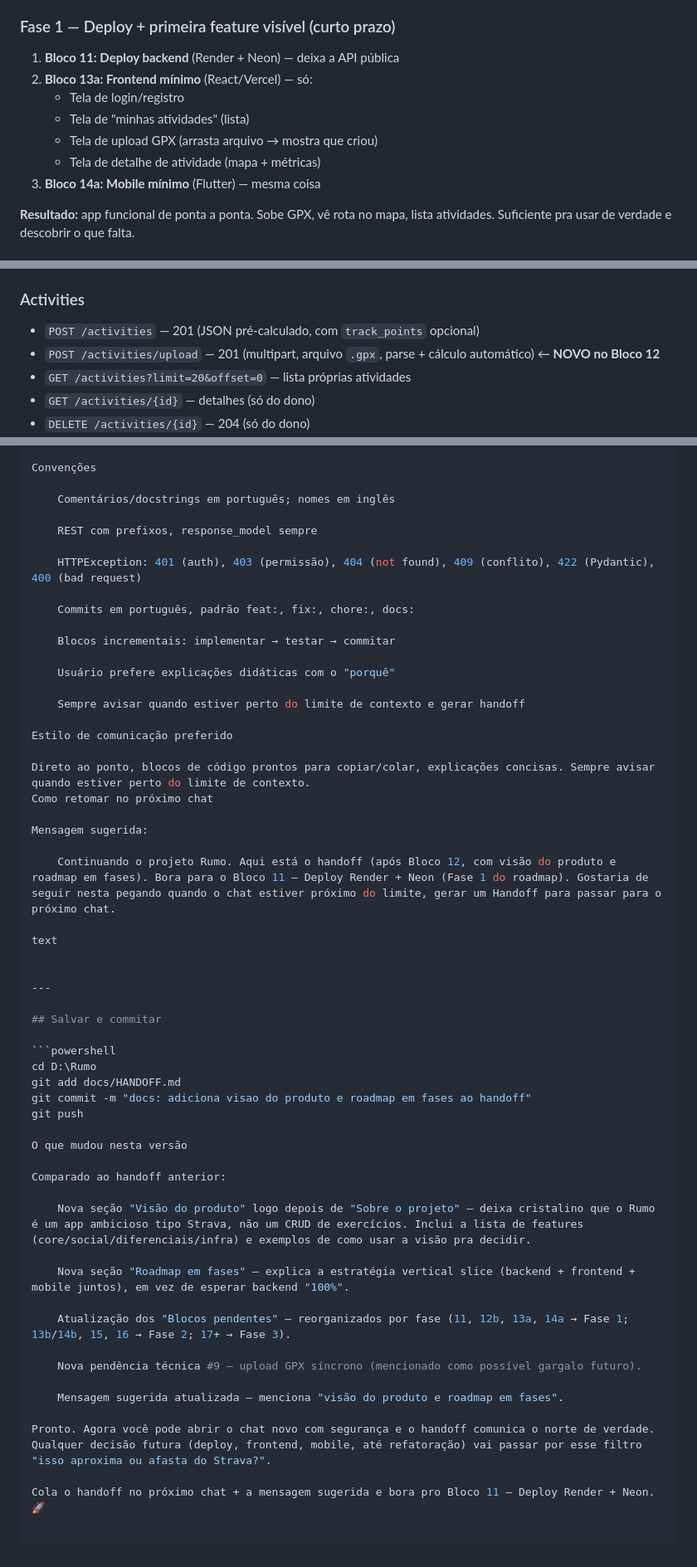
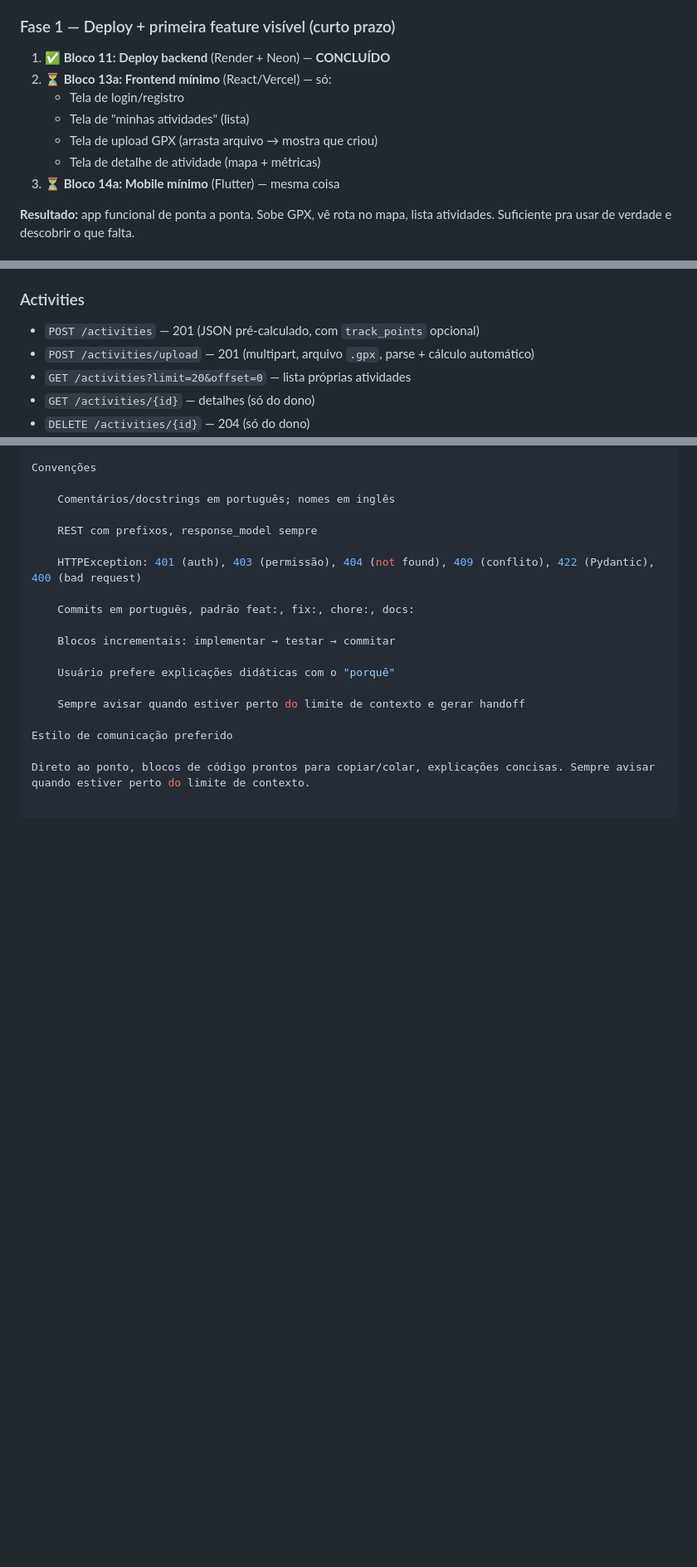
Before and after one commit to mmnc12/rumo, a Markdown page: docs/HANDOFF.md, 3 parts joined by grey strips. Shown at 83% size. Drawn GitHub-style; blank space fills up the shorter version.

````diff
--- a/docs/HANDOFF.md
+++ b/docs/HANDOFF.md
@@ -82,13 +82,13 @@ mobile, em vez de terminar o backend inteiro antes de começar o frontend.
 5. Padrão da indústria é vertical slice, não horizontal.
 
 ### Fase 1 — Deploy + primeira feature visível (curto prazo)
-1. **Bloco 11: Deploy backend** (Render + Neon) — deixa a API pública
-2. **Bloco 13a: Frontend mínimo** (React/Vercel) — só:
+1. ✅ **Bloco 11: Deploy backend** (Render + Neon) — **CONCLUÍDO**
+2. ⏳ **Bloco 13a: Frontend mínimo** (React/Vercel) — só:
    - Tela de login/registro
    - Tela de "minhas atividades" (lista)
    - Tela de upload GPX (arrasta arquivo → mostra que criou)
    - Tela de detalhe de atividade (mapa + métricas)
-3. **Bloco 14a: Mobile mínimo** (Flutter) — mesma coisa
+3. ⏳ **Bloco 14a: Mobile mínimo** (Flutter) — mesma coisa
 
 **Resultado:** app funcional de ponta a ponta. Sobe GPX, vê rota no mapa,
 lista atividades. Suficiente pra usar de verdade e descobrir o que falta.
@@ -209,7 +214,7 @@ D:\Rumo
 
 ### Activities
 - `POST /activities` — 201 (JSON pré-calculado, com `track_points` opcional)
-- `POST /activities/upload` — 201 (multipart, arquivo `.gpx`, parse + cálculo automático) ← **NOVO no Bloco 12**
+- `POST /activities/upload` — 201 (multipart, arquivo `.gpx`, parse + cálculo automático)
 - `GET /activities?limit=20&offset=0` — lista próprias atividades
 - `GET /activities/{id}` — detalhes (só do dono)
 - `DELETE /activities/{id}` — 204 (só do dono)
@@ -372,39 +435,3 @@ Convenções
 Estilo de comunicação preferido
 
 Direto ao ponto, blocos de código prontos para copiar/colar, explicações concisas. Sempre avisar quando estiver perto do limite de contexto.
-Como retomar no próximo chat
-
-Mensagem sugerida:
-
-    Continuando o projeto Rumo. Aqui está o handoff (após Bloco 12, com visão do produto e roadmap em fases). Bora para o Bloco 11 — Deploy Render + Neon (Fase 1 do roadmap). Gostaria de seguir nesta pegando quando o chat estiver próximo do limite, gerar um Handoff para passar para o próximo chat.
-
-text
-
-
----
-
-## Salvar e commitar
-
-```powershell
-cd D:\Rumo
-git add docs/HANDOFF.md
-git commit -m "docs: adiciona visao do produto e roadmap em fases ao handoff"
-git push
-
-O que mudou nesta versão
-
-Comparado ao handoff anterior:
-
-    Nova seção "Visão do produto" logo depois de "Sobre o projeto" — deixa cristalino que o Rumo é um app ambicioso tipo Strava, não um CRUD de exercícios. Inclui a lista de features (core/social/diferenciais/infra) e exemplos de como usar a visão pra decidir.
-
-    Nova seção "Roadmap em fases" — explica a estratégia vertical slice (backend + frontend + mobile juntos), em vez de esperar backend "100%".
-
-    Atualização dos "Blocos pendentes" — reorganizados por fase (11, 12b, 13a, 14a → Fase 1; 13b/14b, 15, 16 → Fase 2; 17+ → Fase 3).
-
-    Nova pendência técnica #9 — upload GPX síncrono (mencionado como possível gargalo futuro).
-
-    Mensagem sugerida atualizada — menciona "visão do produto e roadmap em fases".
-
-Pronto. Agora você pode abrir o chat novo com segurança e o handoff comunica o norte de verdade. Qualquer decisão futura (deploy, frontend, mobile, até refatoração) vai passar por esse filtro "isso aproxima ou afasta do Strava?".
-
-Cola o handoff no próximo chat + a mensagem sugerida e bora pro Bloco 11 — Deploy Render + Neon. 🚀
````
Also changed, not shown: other parts of docs/HANDOFF.md (+107 -44 lines).
